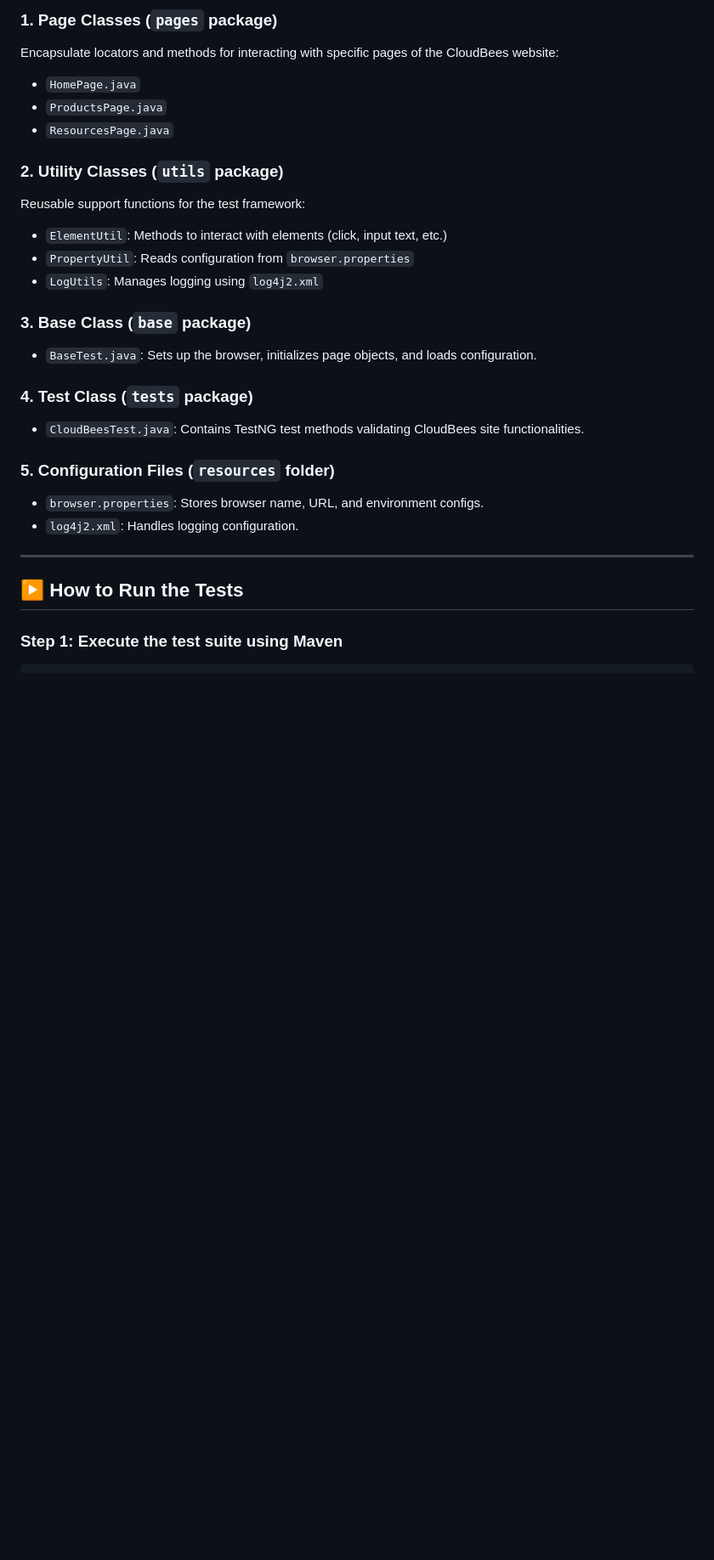
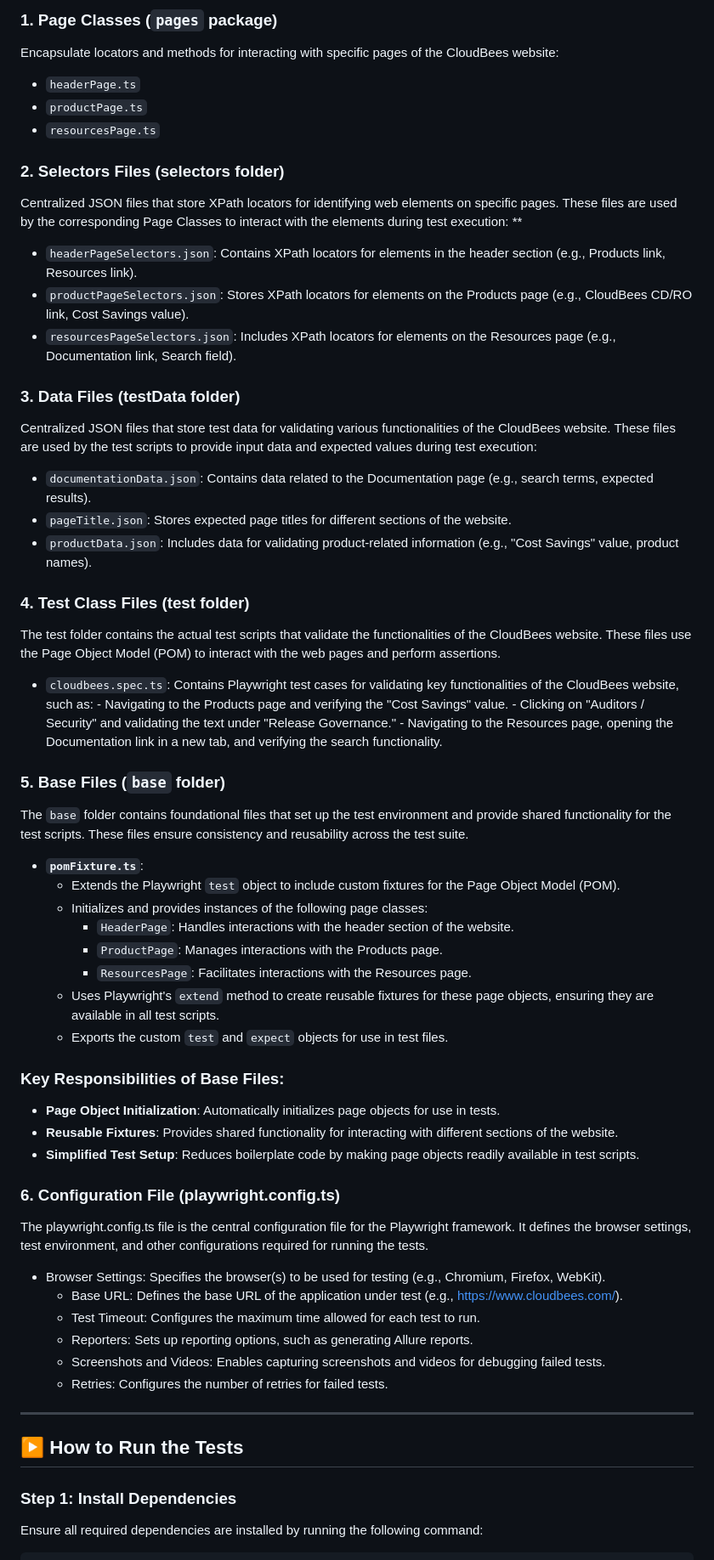
Before and after one commit to YuvashreeM/UIautomation, a Markdown page: README.md, the part around one of its changes. Shown at 85% size. Rendered like a GitHub page; blank space fills up the shorter version.

````diff
--- a/README.md
+++ b/README.md
@@ -74,30 +87,64 @@ cloudbeesUiAutomationAssignment/
 
 ### 1. **Page Classes (`pages` package)**
 Encapsulate locators and methods for interacting with specific pages of the CloudBees website:
-- `HomePage.java`
-- `ProductsPage.java`
-- `ResourcesPage.java`
+- `headerPage.ts`
+- `productPage.ts`
+- `resourcesPage.ts`
 
-### 2. **Utility Classes (`utils` package)**
-Reusable support functions for the test framework:
-- `ElementUtil`: Methods to interact with elements (click, input text, etc.)
-- `PropertyUtil`: Reads configuration from `browser.properties`
-- `LogUtils`: Manages logging using `log4j2.xml`
+### 2. **Selectors Files (selectors folder)**
+Centralized JSON files that store XPath locators for identifying web elements on specific pages. These files are used by the corresponding Page Classes to interact with the elements during test execution:
+**
+- `headerPageSelectors.json`: Contains XPath locators for elements in the header section (e.g., Products link, Resources link).
+- `productPageSelectors.json`: Stores XPath locators for elements on the Products page (e.g., CloudBees CD/RO link, Cost Savings value).
+- `resourcesPageSelectors.json`: Includes XPath locators for elements on the Resources page (e.g., Documentation link, Search field).
 
-### 3. **Base Class (`base` package)**
-- `BaseTest.java`: Sets up the browser, initializes page objects, and loads configuration.
+### 3. **Data Files (testData folder)**
+Centralized JSON files that store test data for validating various functionalities of the CloudBees website. These files are used by the test scripts to provide input data and expected values during test execution:
 
-### 4. **Test Class (`tests` package)**
-- `CloudBeesTest.java`: Contains TestNG test methods validating CloudBees site functionalities.
+- `documentationData.json`: Contains data related to the Documentation page (e.g., search terms, expected results).
+- `pageTitle.json`: Stores expected page titles for different sections of the website.
+- `productData.json`: Includes data for validating product-related information (e.g., "Cost Savings" value, product names).
 
-### 5. **Configuration Files (`resources` folder)**
-- `browser.properties`: Stores browser name, URL, and environment configs.
-- `log4j2.xml`: Handles logging configuration.
+### 4. **Test Class Files (test folder)**
+The test folder contains the actual test scripts that validate the functionalities of the CloudBees website. These files use the Page Object Model (POM) to interact with the web pages and perform assertions.
+
+- `cloudbees.spec.ts`: Contains Playwright test cases for validating key functionalities of the CloudBees website, such as:
+      - Navigating to the Products page and verifying the "Cost Savings" value.
+      - Clicking on "Auditors / Security" and validating the text under "Release Governance."
+      - Navigating to the Resources page, opening the Documentation link in a new tab, and verifying the search functionality.
+### 5. **Base Files (`base` folder)**
+The `base` folder contains foundational files that set up the test environment and provide shared functionality for the test scripts. These files ensure consistency and reusability across the test suite.
+
+- **`pomFixture.ts`**:
+  - Extends the Playwright `test` object to include custom fixtures for the Page Object Model (POM).
+  - Initializes and provides instances of the following page classes:
+    - `HeaderPage`: Handles interactions with the header section of the website.
+    - `ProductPage`: Manages interactions with the Products page.
+    - `ResourcesPage`: Facilitates interactions with the Resources page.
+  - Uses Playwright's `extend` method to create reusable fixtures for these page objects, ensuring they are available in all test scripts.
+  - Exports the custom `test` and `expect` objects for use in test files.
+
+### Key Responsibilities of Base Files:
+- **Page Object Initialization**: Automatically initializes page objects for use in tests.
+- **Reusable Fixtures**: Provides shared functionality for interacting with different sections of the website.
+- **Simplified Test Setup**: Reduces boilerplate code by making page objects readily available in test scripts.
+
+### 6. **Configuration File (playwright.config.ts)**
+The playwright.config.ts file is the central configuration file for the Playwright framework. It defines the browser settings, test environment, and other configurations required for running the tests.
+
+- Browser Settings: Specifies the browser(s) to be used for testing (e.g., Chromium, Firefox, WebKit).
+   - Base URL: Defines the base URL of the application under test (e.g., https://www.cloudbees.com/).
+   - Test Timeout: Configures the maximum time allowed for each test to run.
+   - Reporters: Sets up reporting options, such as generating Allure reports.
+   - Screenshots and Videos: Enables capturing screenshots and videos for debugging failed tests.
+   - Retries: Configures the number of retries for failed tests.
 
 ---
 
 ## ▶️ How to Run the Tests
 
-### Step 1: Execute the test suite using Maven
+### Step 1: Install Dependencies
+
+Ensure all required dependencies are installed by running the following command:
 
 ```bash
````
Also changed, not shown: other parts of README.md (+73 -61 lines).
